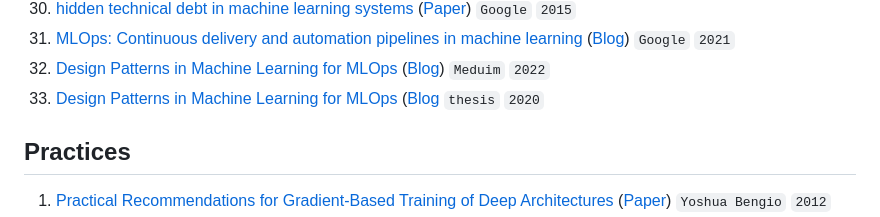
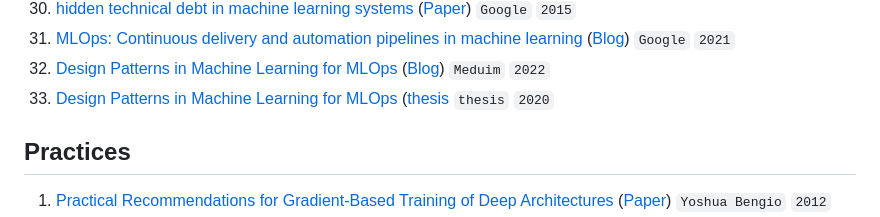
Before and after one commit to eugeneyan/applied-ml, a Markdown page: README.md, the part around the change. Drawn GitHub-style.

Commit message:
clean up

```diff
--- a/README.md
+++ b/README.md
@@ -606,7 +606,7 @@ P.P.S, Looking for guides and interviews on applying ML? 👉[`applyingML`](http
 29. [hidden technical debt in machine learning systems](https://arxiv.org/abs/2103.10510) ([Paper](https://proceedings.neurips.cc/paper/2015/file/86df7dcfd896fcaf2674f757a2463eba-Paper.pdf)) `Google` `2015`
 30. [MLOps: Continuous delivery and automation pipelines in machine learning](https://cloud.google.com/architecture/mlops-continuous-delivery-and-automation-pipelines-in-machine-learning) ([Blog](https://cloud.google.com/architecture/mlops-continuous-delivery-and-automation-pipelines-in-machine-learning)) `Google` `2021`
 31. [Design Patterns in Machine Learning for MLOps](https://towardsdatascience.com/design-patterns-in-machine-learning-for-mlops-a3f63f745ce4) ([Blog](https://towardsdatascience.com/design-patterns-in-machine-learning-for-mlops-a3f63f745ce4)) `Meduim` `2022`
-32. [Design Patterns in Machine Learning for MLOps](https://scholarworks.calstate.edu/downloads/1v53k296v) ([Blog](https://scholarworks.calstate.edu/downloads/1v53k296v) `thesis` `2020`
+32. [Design Patterns in Machine Learning for MLOps](https://scholarworks.calstate.edu/downloads/1v53k296v) ([thesis](https://scholarworks.calstate.edu/downloads/1v53k296v) `thesis` `2020`
 
 ## Practices
 1. [Practical Recommendations for Gradient-Based Training of Deep Architectures](https://arxiv.org/abs/1206.5533) ([Paper](https://arxiv.org/pdf/1206.5533.pdf)) `Yoshua Bengio` `2012`
```
